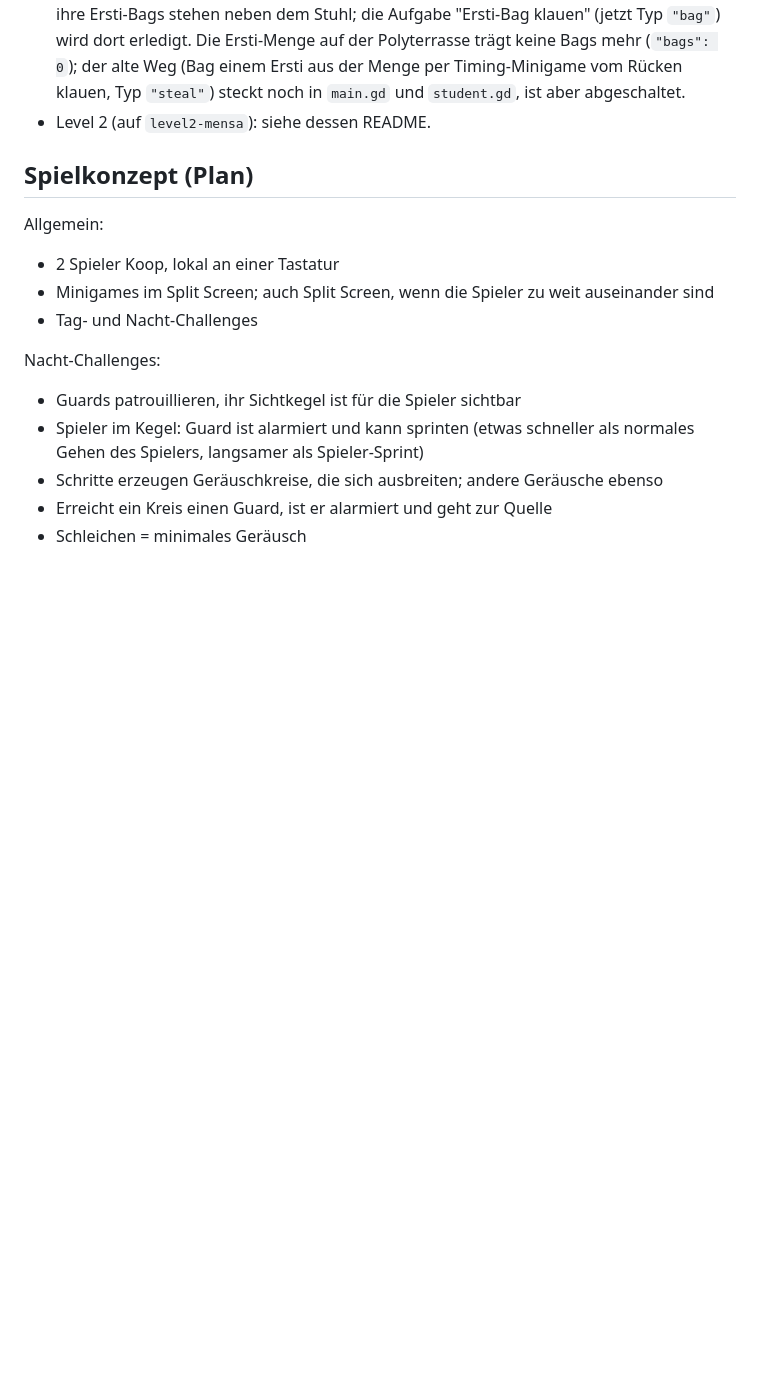
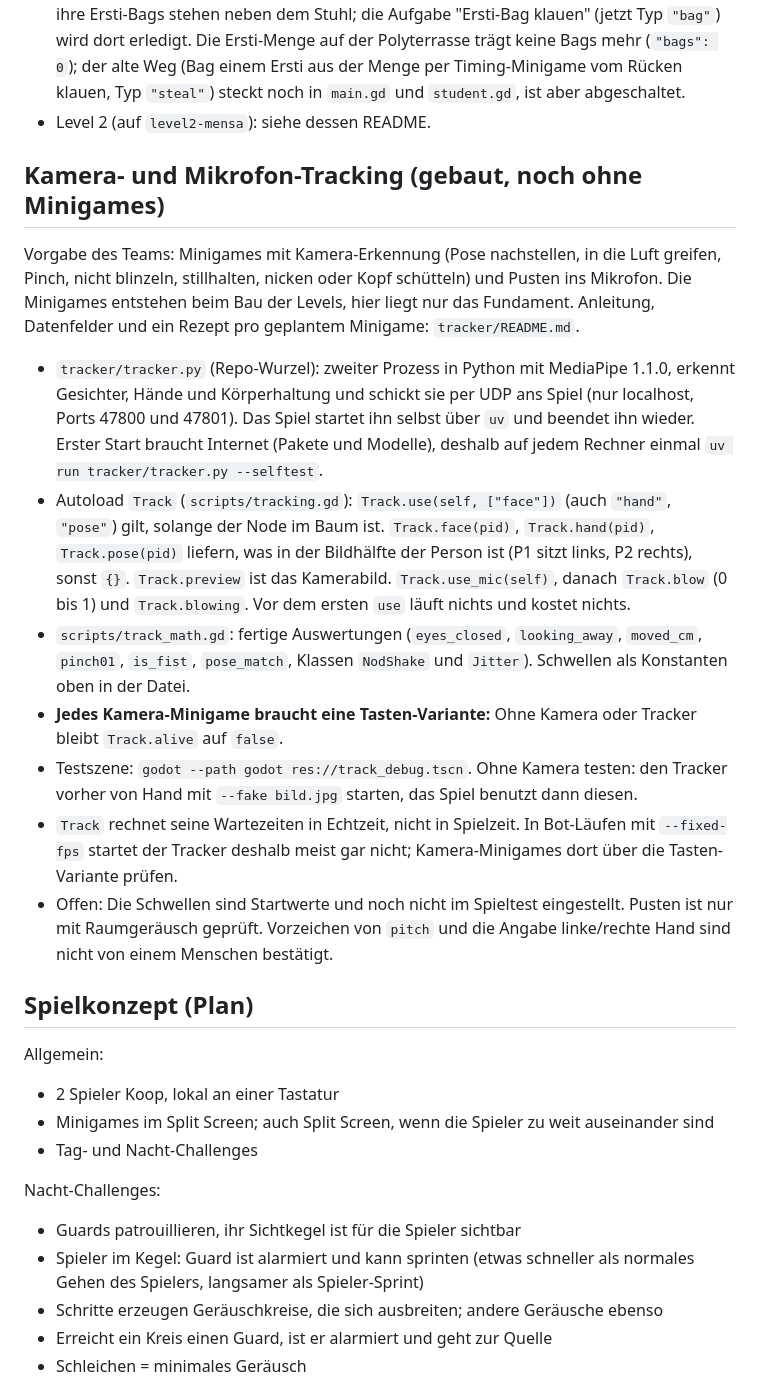
Before and after one commit to fzehnder/viscon-game, a Markdown page: CLAUDE.md, the part around the change. Rendered like a GitHub page; blank space fills up the shorter version.

Commit message:
CLAUDE.md: camera and microphone tracking, how to use it and what is still open
Co-Authored-By: Claude Opus 5.5 <noreply@anthropic.com>

```diff
--- a/CLAUDE.md
+++ b/CLAUDE.md
@@ -96,6 +96,18 @@ Umsetzung (an den vorhandenen Code angepasst: Skripte statt `Npc.tscn`, Sicht pe
 - Wiederkehr: `main._spawn_npcs` setzt Opps aus früheren Levels an die `opp_spots` des Levels (`"lauert"` oder `"jagd"`). Level 1 und 2 haben keine `opp_spots`; ab Level 3 muss das Level welche angeben.
 - Level 1: Der "Rucksack" aus der Vorgabe **ist die Ersti-Bag**, es gibt dafür keine eigene Aufgabe. Deniz (`rucksack_a`) und Livia (`rucksack_b`) sitzen am Lesetisch in der Bibliothek, ihre Ersti-Bags stehen neben dem Stuhl; die Aufgabe "Ersti-Bag klauen" (jetzt Typ `"bag"`) wird dort erledigt. Die Ersti-Menge auf der Polyterrasse trägt keine Bags mehr (`"bags": 0`); der alte Weg (Bag einem Ersti aus der Menge per Timing-Minigame vom Rücken klauen, Typ `"steal"`) steckt noch in `main.gd` und `student.gd`, ist aber abgeschaltet.
 - Level 2 (auf `level2-mensa`): siehe dessen README.
+
+## Kamera- und Mikrofon-Tracking (gebaut, noch ohne Minigames)
+
+Vorgabe des Teams: Minigames mit Kamera-Erkennung (Pose nachstellen, in die Luft greifen, Pinch, nicht blinzeln, stillhalten, nicken oder Kopf schütteln) und Pusten ins Mikrofon. Die Minigames entstehen beim Bau der Levels, hier liegt nur das Fundament. Anleitung, Datenfelder und ein Rezept pro geplantem Minigame: `tracker/README.md`.
+
+- `tracker/tracker.py` (Repo-Wurzel): zweiter Prozess in Python mit MediaPipe 1.1.0, erkennt Gesichter, Hände und Körperhaltung und schickt sie per UDP ans Spiel (nur localhost, Ports 47800 und 47801). Das Spiel startet ihn selbst über `uv` und beendet ihn wieder. Erster Start braucht Internet (Pakete und Modelle), deshalb auf jedem Rechner einmal `uv run tracker/tracker.py --selftest`.
+- Autoload `Track` (`scripts/tracking.gd`): `Track.use(self, ["face"])` (auch `"hand"`, `"pose"`) gilt, solange der Node im Baum ist. `Track.face(pid)`, `Track.hand(pid)`, `Track.pose(pid)` liefern, was in der Bildhälfte der Person ist (P1 sitzt links, P2 rechts), sonst `{}`. `Track.preview` ist das Kamerabild. `Track.use_mic(self)`, danach `Track.blow` (0 bis 1) und `Track.blowing`. Vor dem ersten `use` läuft nichts und kostet nichts.
+- `scripts/track_math.gd`: fertige Auswertungen (`eyes_closed`, `looking_away`, `moved_cm`, `pinch01`, `is_fist`, `pose_match`, Klassen `NodShake` und `Jitter`). Schwellen als Konstanten oben in der Datei.
+- **Jedes Kamera-Minigame braucht eine Tasten-Variante:** Ohne Kamera oder Tracker bleibt `Track.alive` auf `false`.
+- Testszene: `godot --path godot res://track_debug.tscn`. Ohne Kamera testen: den Tracker vorher von Hand mit `--fake bild.jpg` starten, das Spiel benutzt dann diesen.
+- `Track` rechnet seine Wartezeiten in Echtzeit, nicht in Spielzeit. In Bot-Läufen mit `--fixed-fps` startet der Tracker deshalb meist gar nicht; Kamera-Minigames dort über die Tasten-Variante prüfen.
+- Offen: Die Schwellen sind Startwerte und noch nicht im Spieltest eingestellt. Pusten ist nur mit Raumgeräusch geprüft. Vorzeichen von `pitch` und die Angabe linke/rechte Hand sind nicht von einem Menschen bestätigt.
 
 ## Spielkonzept (Plan)
 
```
